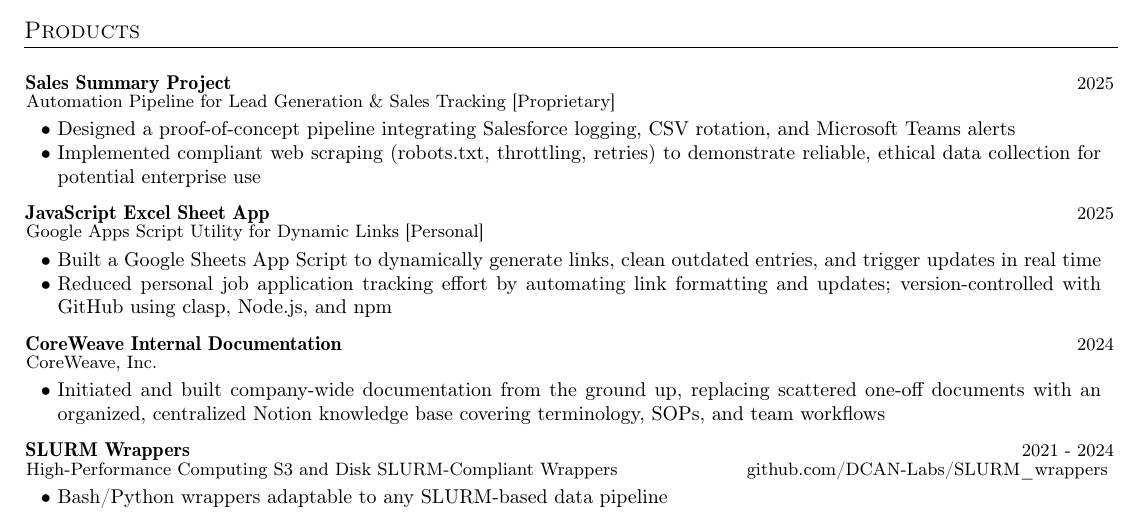
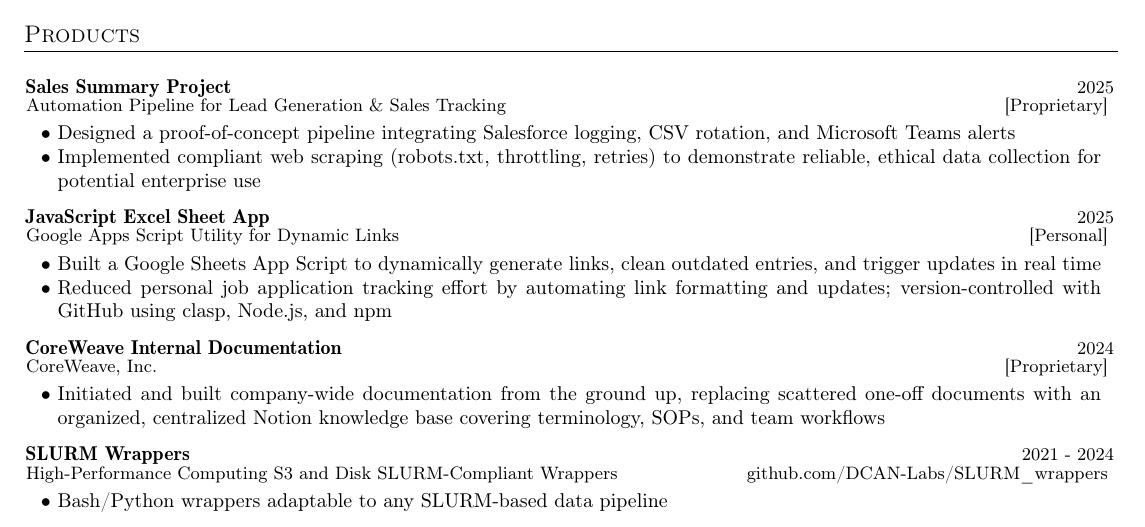
Before and after one commit to audreymhoughton/resume, a LaTeX document (main.tex): part of page 2 of 2, cut so that both start at the same text. Compiled offline with pdfLaTeX.

Commit message:
Update resume content and sync script defaults

```diff
--- a/main.tex
+++ b/main.tex
@@ -278,9 +278,9 @@
 
 \resumeProject
 {Sales Summary Project}
-{Automation Pipeline for Lead Generation \& Sales Tracking [Proprietary]}
+{Automation Pipeline for Lead Generation \& Sales Tracking}
 {2025}
-{}
+{[Proprietary]}
 \resumeItemListStart
 \item[$\bullet$] Designed a proof-of-concept pipeline integrating Salesforce logging, CSV rotation, and Microsoft Teams alerts
 \item[$\bullet$] Implemented compliant web scraping (robots.txt, throttling, retries) to demonstrate reliable, ethical data collection for potential enterprise use
@@ -289,9 +289,9 @@
 
 \resumeProject
 {JavaScript Excel Sheet App}
-{Google Apps Script Utility for Dynamic Links [Personal]}
+{Google Apps Script Utility for Dynamic Links}
 {2025}
-{}
+{[Personal]}
 \resumeItemListStart
 \item[$\bullet$] Built a Google Sheets App Script to dynamically generate links, clean outdated entries, and trigger updates in real time
 \item[$\bullet$] Reduced personal job application tracking effort by automating link formatting and updates; version-controlled with GitHub using clasp, Node.js, and npm
@@ -303,7 +303,7 @@
 {CoreWeave Internal Documentation}
 {CoreWeave, Inc.}
 {2024}
-{}
+{[Proprietary]}
 \resumeItemListStart
 \item[$\bullet$] Initiated and built company-wide documentation from the ground up, replacing scattered one-off documents with an organized, centralized Notion knowledge base covering terminology, SOPs, and team workflows
 \resumeItemListEnd
```
Also changed, not shown: SYNC_PROFILE_RESUME.md (+4 -1 lines), AudreyHoughton.pdf (added), main.pdf (deleted), 1 other file.
